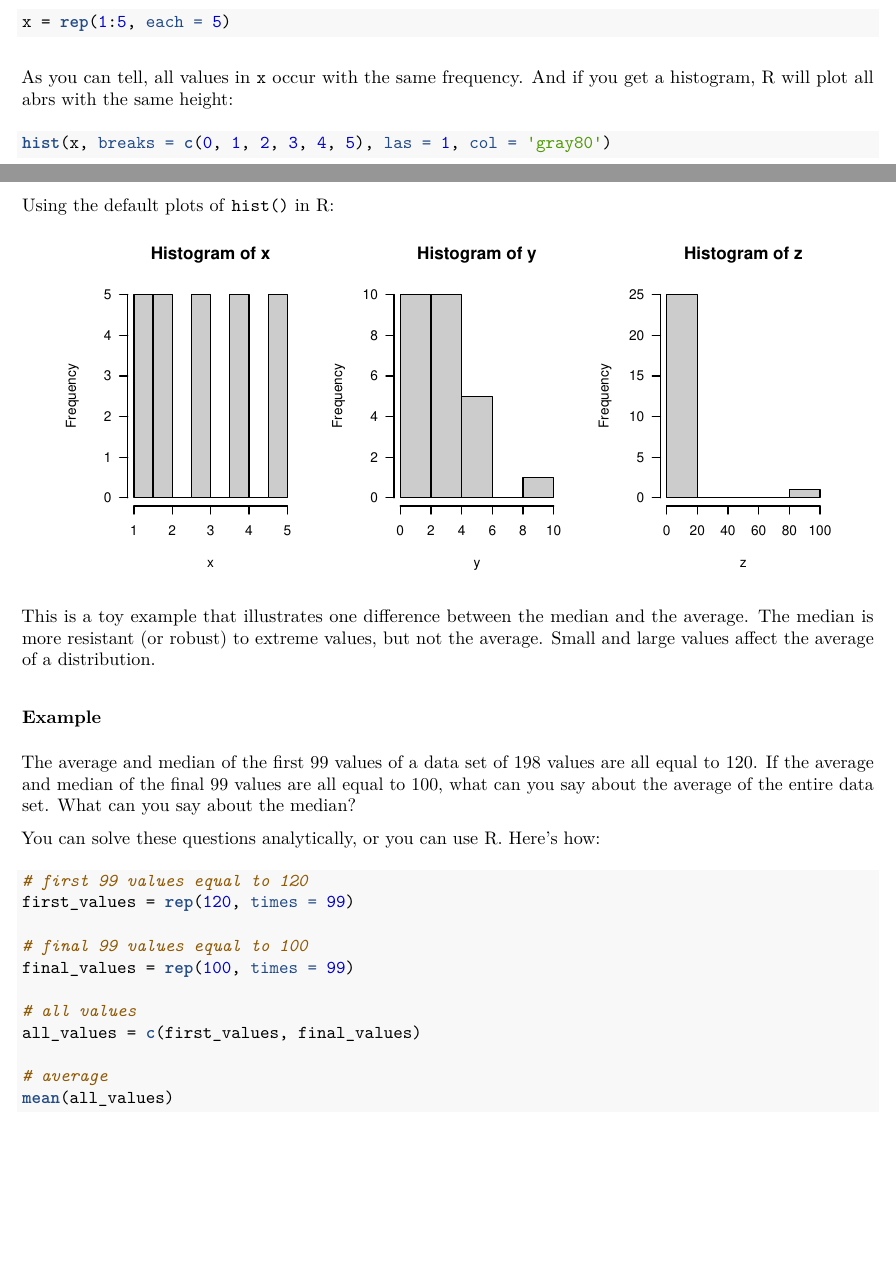
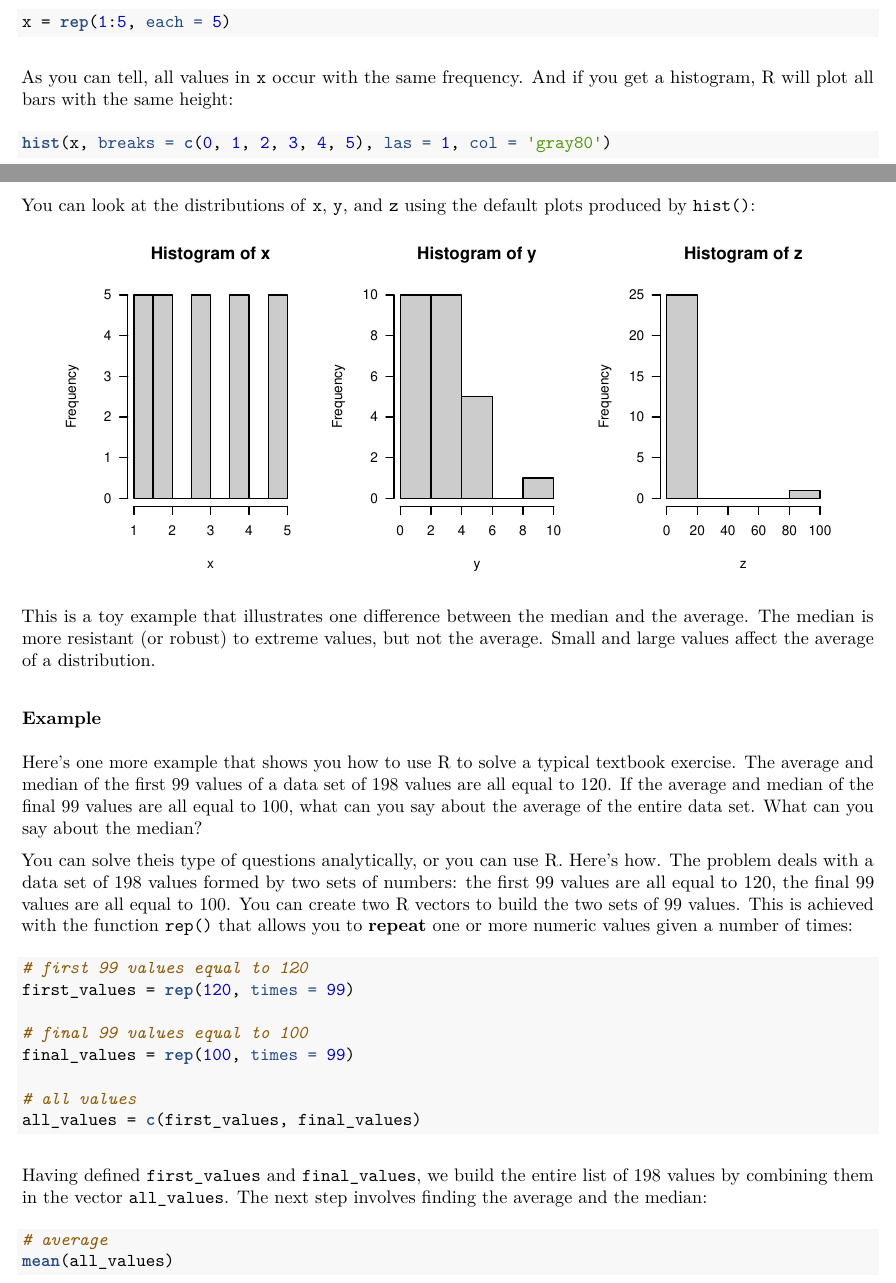
Before and after one commit to ucb-introstat/introstat-spring-2017, an R Markdown document (scripts/04-measures-center.Rmd): two parts of pages 4 and 6 of 6 before the commit and two parts of pages 4 and 6 of 7 after it, joined at a grey line, cut so that both start at the same text, the shorter picture padded with empty space. The pictures show the output file scripts/04-measures-center.pdf that the author committed with the source.

Commit message:
scripts: expand explanation of last example in 04-measures-center

````diff
--- a/scripts/04-measures-center.Rmd
+++ b/scripts/04-measures-center.Rmd
@@ -236,7 +236,7 @@ x = rep(1:5, each = 5)
 ```
 
 As you can tell, all values in `x` occur with the same frequency. And if you
-get a histogram, R will plot all abrs with the same height:
+get a histogram, R will plot all bars with the same height:
 
 ```{r out.width='50%', fig.align='center'}
 hist(x, breaks = c(0, 1, 2, 3, 4, 5), las = 1, col = 'gray80')
@@ -272,7 +272,8 @@ mean(z)
 median(z)
 ```
 
-Using the default plots of `hist()` in R:
+You can look at the distributions of `x`, `y`, and `z` using the default plots
+produced by `hist()`:
 
 ```{r out.width='90%', fig.height=3, echo = FALSE, fig.align='center'}
 op = par(mfrow = c(1, 3))
@@ -289,12 +290,18 @@ but not the average. Small and large values affect the average of a distribution
 
 ### Example
 
-The average and median of the first 99 values of a data set of 198 values are
-all equal to 120. If the average and median of the final 99 values are all
-equal to 100, what can you say about the average of the entire data set.
+Here's one more example that shows you how to use R to solve a typical textbook
+exercise. The average and median of the first 99 values of a data set of 198
+values are all equal to 120. If the average and median of the final 99 values
+are all equal to 100, what can you say about the average of the entire data set.
 What can you say about the median?
 
-You can solve these questions analytically, or you can use R. Here's how:
+You can solve theis type of questions analytically, or you can use R. Here's how.
+The problem deals with a data set of 198 values formed by two
+sets of numbers: the first 99 values are all equal to 120, the final 99 values
+are all equal to 100. You can create two R vectors to build the two sets of
+99 values. This is achieved with the function `rep()` that allows
+you to __repeat__ one or more numeric values given a number of times:
 
 ```{r}
 # first 99 values equal to 120
@@ -305,7 +312,13 @@ final_values = rep(100, times = 99)
 
 # all values
 all_values = c(first_values, final_values)
+```
 
+Having defined `first_values` and `final_values`, we build the entire list of
+198 values by combining them in the vector `all_values`. The next step involves
+finding the average and the median:
+
+```{r}
 # average
 mean(all_values)
 
````
Also changed, not shown: scripts/04-measures-center.pdf.
